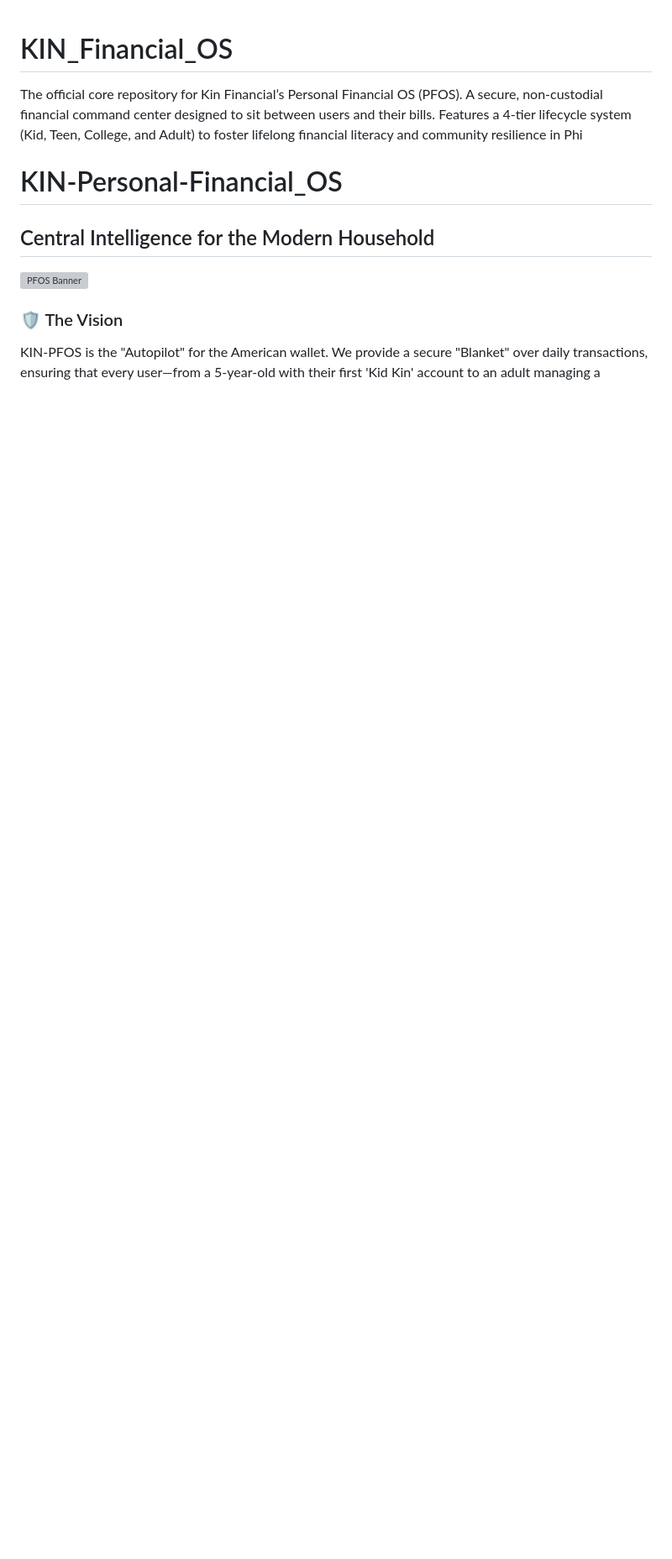
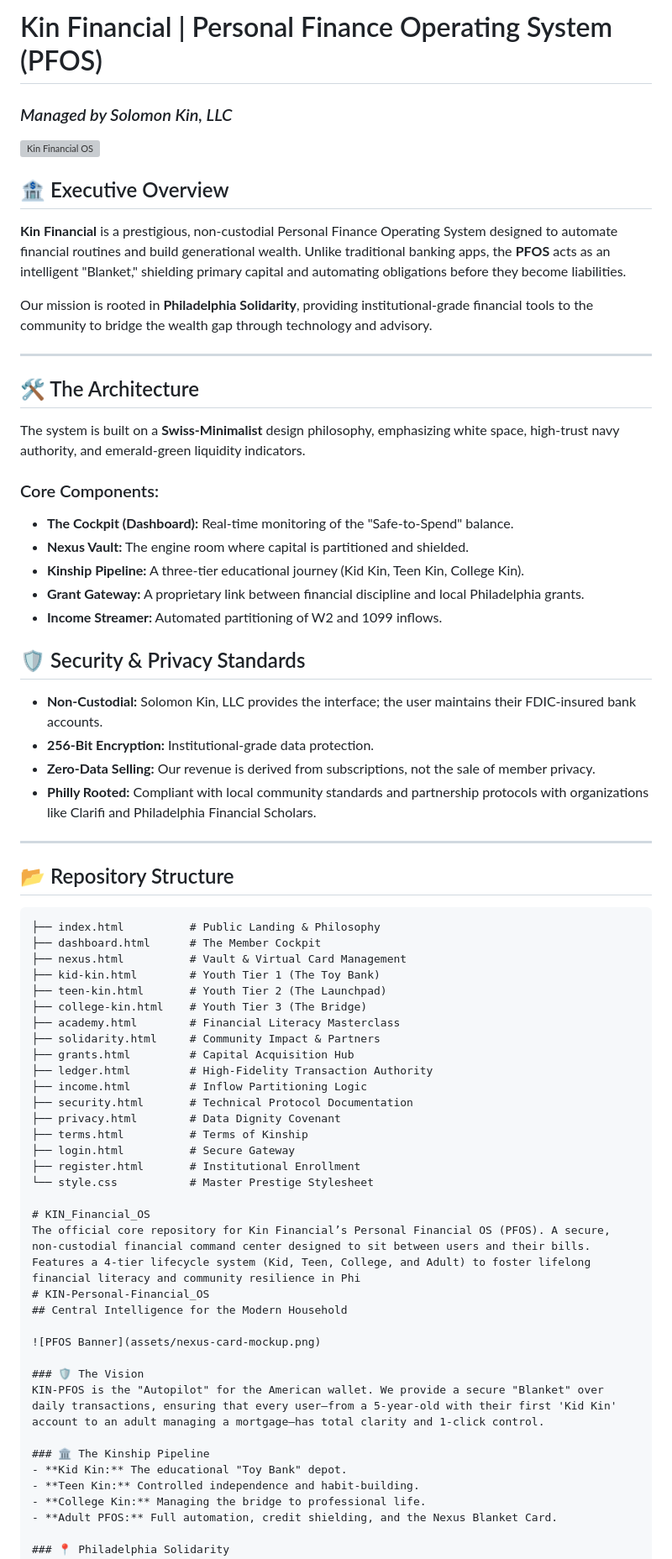
Before and after one commit to SKRS-ai/KIN_Financial_OS, a Markdown page: README.md, the part around the change. Shown at 84% size. Drawn GitHub-style; blank space fills up the shorter version; grey boxes are pictures that could not be loaded.

````diff
--- a/README.md
+++ b/README.md
@@ -1,3 +1,53 @@
+# Kin Financial | Personal Finance Operating System (PFOS)
+### *Managed by Solomon Kin, LLC*
+
+![Kin Financial OS](assets/nexus-card-mockup.png)
+
+## 🏦 Executive Overview
+**Kin Financial** is a prestigious, non-custodial Personal Finance Operating System designed to automate financial routines and build generational wealth. Unlike traditional banking apps, the **PFOS** acts as an intelligent "Blanket," shielding primary capital and automating obligations before they become liabilities.
+
+Our mission is rooted in **Philadelphia Solidarity**, providing institutional-grade financial tools to the community to bridge the wealth gap through technology and advisory.
+
+---
+
+## 🛠️ The Architecture
+The system is built on a **Swiss-Minimalist** design philosophy, emphasizing white space, high-trust navy authority, and emerald-green liquidity indicators.
+
+### Core Components:
+* **The Cockpit (Dashboard):** Real-time monitoring of the "Safe-to-Spend" balance.
+* **Nexus Vault:** The engine room where capital is partitioned and shielded.
+* **Kinship Pipeline:** A three-tier educational journey (Kid Kin, Teen Kin, College Kin).
+* **Grant Gateway:** A proprietary link between financial discipline and local Philadelphia grants.
+* **Income Streamer:** Automated partitioning of W2 and 1099 inflows.
+
+## 🛡️ Security & Privacy Standards
+* **Non-Custodial:** Solomon Kin, LLC provides the interface; the user maintains their FDIC-insured bank accounts.
+* **256-Bit Encryption:** Institutional-grade data protection.
+* **Zero-Data Selling:** Our revenue is derived from subscriptions, not the sale of member privacy.
+* **Philly Rooted:** Compliant with local community standards and partnership protocols with organizations like Clarifi and Philadelphia Financial Scholars.
+
+---
+
+## 📂 Repository Structure
+```text
+├── index.html          # Public Landing & Philosophy
+├── dashboard.html      # The Member Cockpit
+├── nexus.html          # Vault & Virtual Card Management
+├── kid-kin.html        # Youth Tier 1 (The Toy Bank)
+├── teen-kin.html       # Youth Tier 2 (The Launchpad)
+├── college-kin.html    # Youth Tier 3 (The Bridge)
+├── academy.html        # Financial Literacy Masterclass
+├── solidarity.html     # Community Impact & Partners
+├── grants.html         # Capital Acquisition Hub
+├── ledger.html         # High-Fidelity Transaction Authority
+├── income.html         # Inflow Partitioning Logic
+├── security.html       # Technical Protocol Documentation
+├── privacy.html        # Data Dignity Covenant
+├── terms.html          # Terms of Kinship
+├── login.html          # Secure Gateway
+├── register.html       # Institutional Enrollment
+└── style.css           # Master Prestige Stylesheet
+
 # KIN_Financial_OS
 The official core repository for Kin Financial’s Personal Financial OS (PFOS). A secure, non-custodial financial command center designed to sit between users and their bills. Features a 4-tier lifecycle system (Kid, Teen, College, and Adult) to foster lifelong financial literacy and community resilience in Phi
 # KIN-Personal-Financial_OS
````
